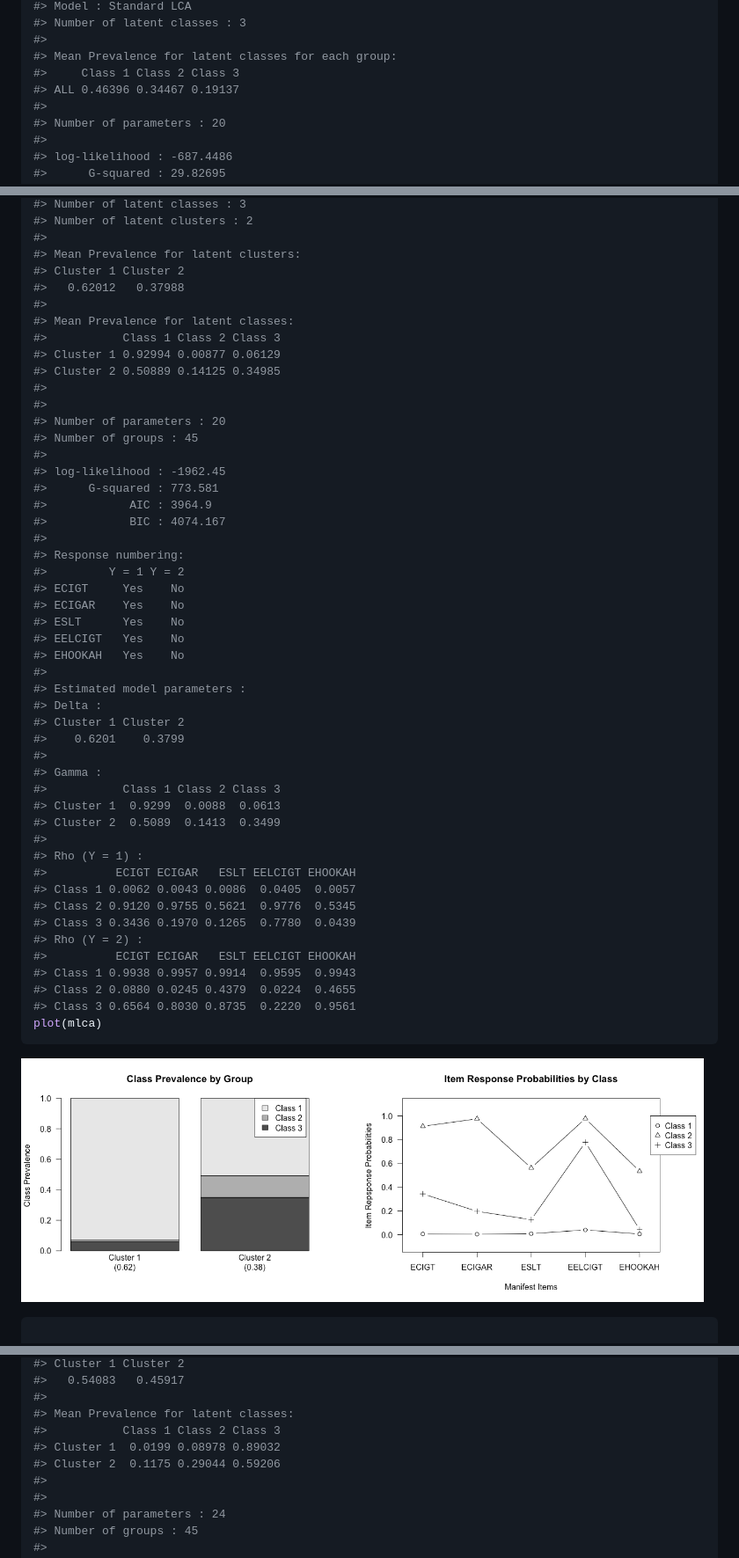
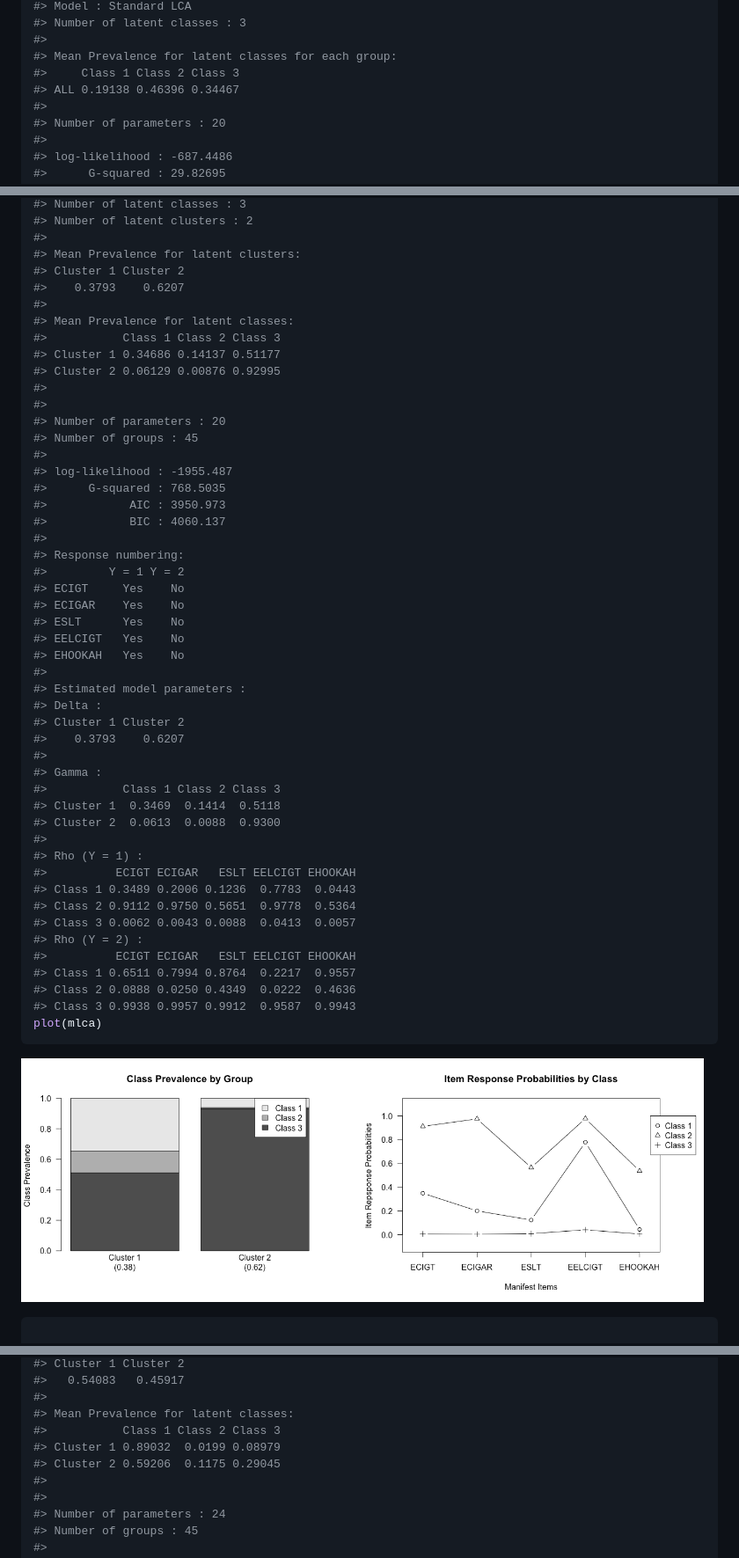
Before and after one commit to kim0sun/glca, a Markdown page: README.md, 3 parts joined by grey strips. Shown: that part at 88% size. GitHub-like rendering; pictures changed too: figures/README-example-5.png, figures/README-example-6.png.

````diff
--- a/README.md
+++ b/README.md
@@ -55,7 +56,7 @@ summary(lca)
 #>
 #> Mean Prevalence for latent classes for each group:
 #>     Class 1 Class 2 Class 3
-#> ALL 0.46396 0.34467 0.19137
+#> ALL 0.19138 0.46396 0.34467
 #>
 #> Number of parameters : 20
 #>
@@ -259,21 +260,21 @@ summary(mlca)
 #>
 #> Mean Prevalence for latent clusters:
 #> Cluster 1 Cluster 2
-#>   0.62012   0.37988
+#>    0.3793    0.6207
 #>
 #> Mean Prevalence for latent classes:
 #>           Class 1 Class 2 Class 3
-#> Cluster 1 0.92994 0.00877 0.06129
-#> Cluster 2 0.50889 0.14125 0.34985
+#> Cluster 1 0.34686 0.14137 0.51177
+#> Cluster 2 0.06129 0.00876 0.92995
 #>
 #>
 #> Number of parameters : 20
 #> Number of groups : 45
 #>
-#> log-likelihood : -1962.45
-#>      G-squared : 773.581
-#>            AIC : 3964.9
-#>            BIC : 4074.167
+#> log-likelihood : -1955.487
+#>      G-squared : 768.5035
+#>            AIC : 3950.973
+#>            BIC : 4060.137
 #>
 #> Response numbering:
 #>         Y = 1 Y = 2
@@ -286,23 +287,23 @@ summary(mlca)
 #> Estimated model parameters :
 #> Delta :
 #> Cluster 1 Cluster 2
-#>    0.6201    0.3799
+#>    0.3793    0.6207
 #>
 #> Gamma :
 #>           Class 1 Class 2 Class 3
-#> Cluster 1  0.9299  0.0088  0.0613
-#> Cluster 2  0.5089  0.1413  0.3499
+#> Cluster 1  0.3469  0.1414  0.5118
+#> Cluster 2  0.0613  0.0088  0.9300
 #>
 #> Rho (Y = 1) :
 #>          ECIGT ECIGAR   ESLT EELCIGT EHOOKAH
-#> Class 1 0.0062 0.0043 0.0086  0.0405  0.0057
-#> Class 2 0.9120 0.9755 0.5621  0.9776  0.5345
-#> Class 3 0.3436 0.1970 0.1265  0.7780  0.0439
+#> Class 1 0.3489 0.2006 0.1236  0.7783  0.0443
+#> Class 2 0.9112 0.9750 0.5651  0.9778  0.5364
+#> Class 3 0.0062 0.0043 0.0088  0.0413  0.0057
 #> Rho (Y = 2) :
 #>          ECIGT ECIGAR   ESLT EELCIGT EHOOKAH
-#> Class 1 0.9938 0.9957 0.9914  0.9595  0.9943
-#> Class 2 0.0880 0.0245 0.4379  0.0224  0.4655
-#> Class 3 0.6564 0.8030 0.8735  0.2220  0.9561
+#> Class 1 0.6511 0.7994 0.8764  0.2217  0.9557
+#> Class 2 0.0888 0.0250 0.4349  0.0222  0.4636
+#> Class 3 0.9938 0.9957 0.9912  0.9587  0.9943
 plot(mlca)
 ```
 
@@ -339,8 +340,8 @@ summary(mlcr)
 #>
 #> Mean Prevalence for latent classes:
 #>           Class 1 Class 2 Class 3
-#> Cluster 1  0.0199 0.08978 0.89032
-#> Cluster 2  0.1175 0.29044 0.59206
+#> Cluster 1 0.89032  0.0199 0.08979
+#> Cluster 2 0.59206  0.1175 0.29045
 #>
 #>
 #> Number of parameters : 24
````
Also changed, not shown: other parts of README.md (+40 -41 lines), figures/README-example-1.png, figures/README-example-2.png, figures/README-example-3.png, figures/README-example-4.png, 4 other files.
